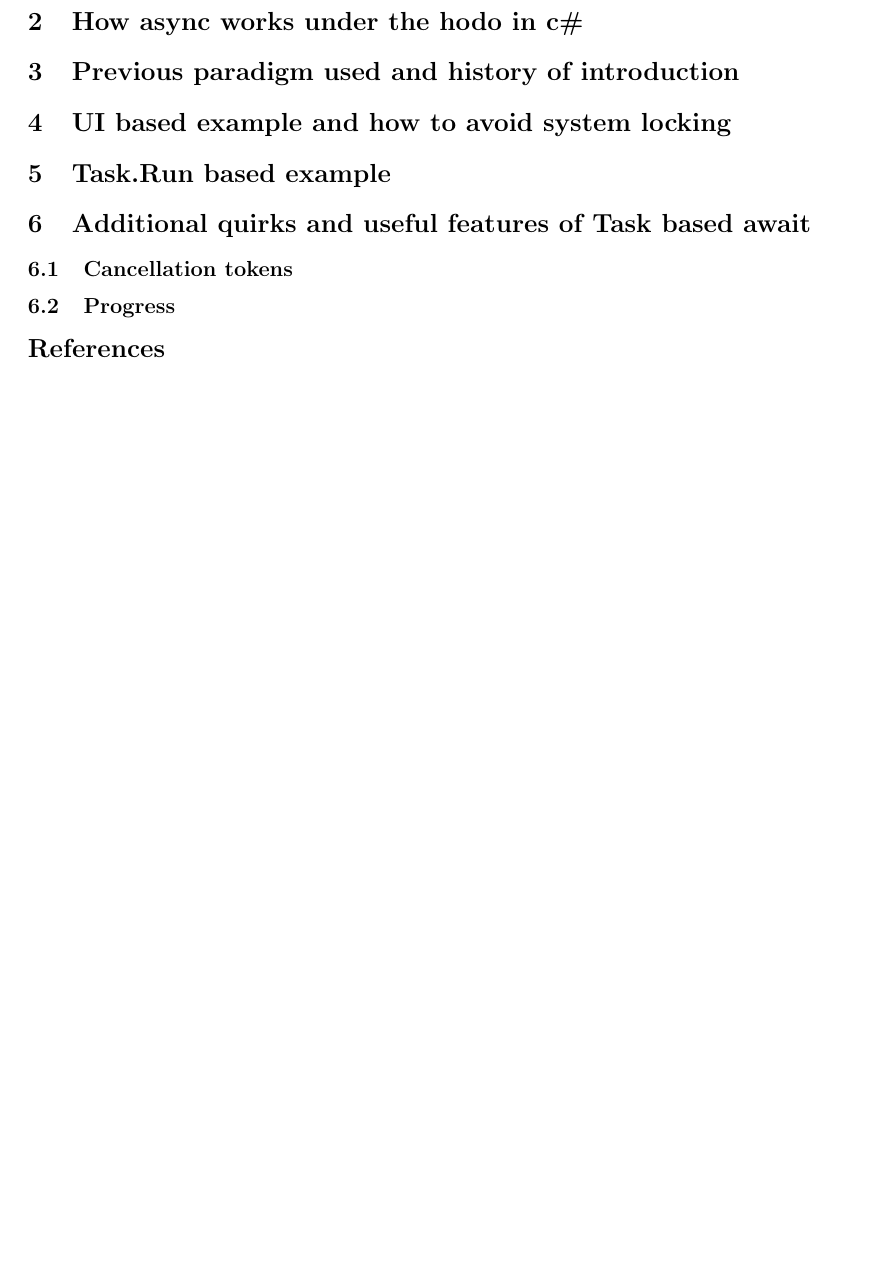
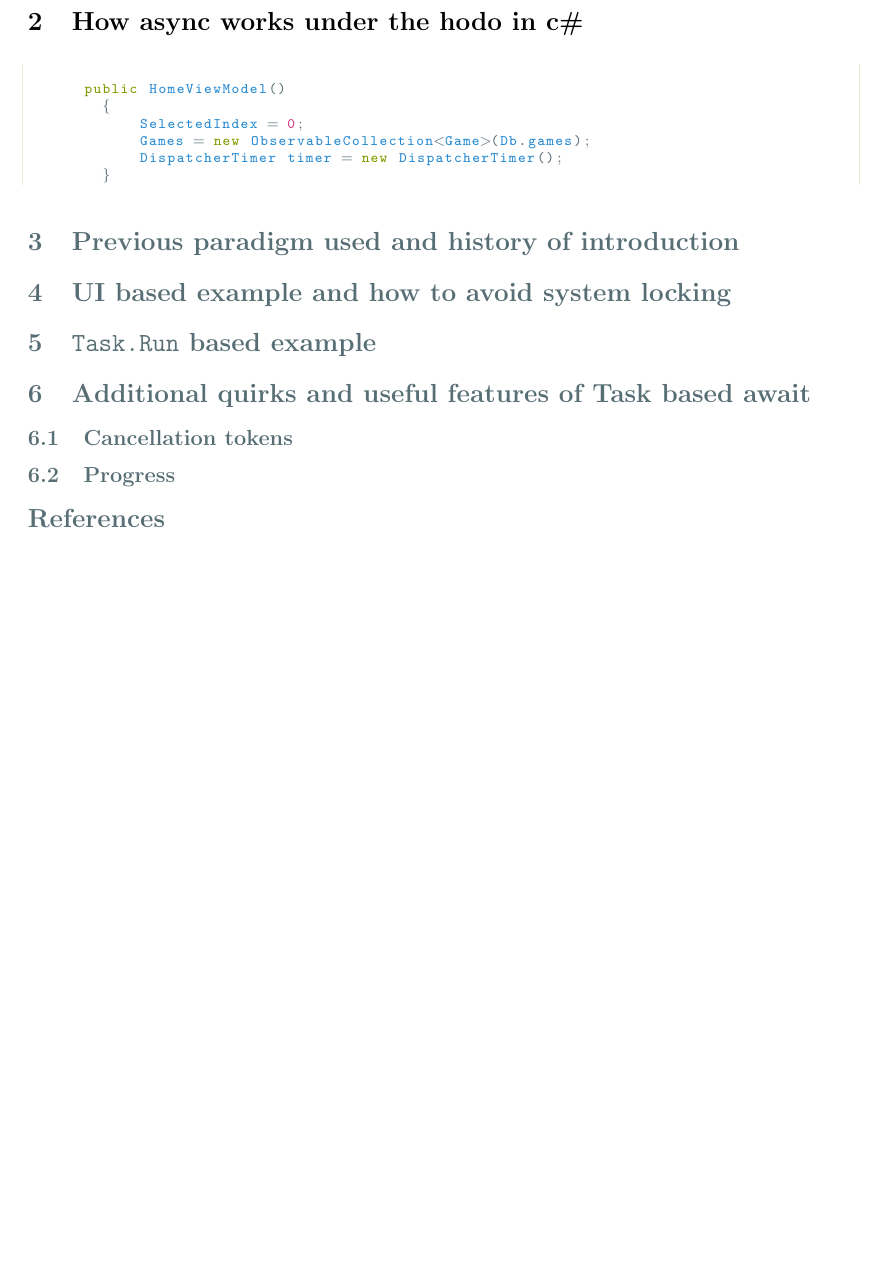
Before and after one commit to ProPablo/reports, a LaTeX document (cab402_A2_async_await/main.tex, which reads cab402_A2_async_await/csharp.sty): part of page 2 of 2, cut so that both start at the same text, the shorter picture padded with empty space. Compiled offline with pdfLaTeX.

Commit message:
workign code

```diff
--- /dev/null
+++ b/cab402_A2_async_await/csharp.sty
@@ -0,0 +1,90 @@
+\usepackage{listings}
+\usepackage{etoolbox}
+\usepackage{color}
+
+\definecolor{base0}{RGB}{131,148,150}
+\definecolor{base01}{RGB}{88,110,117}
+\definecolor{base2}{RGB}{238,232,213}
+\definecolor{sgreen}{RGB}{133,153,0}
+\definecolor{sblue}{RGB}{38,138,210}
+\definecolor{scyan}{RGB}{42,161,151}
+\definecolor{smagenta}{RGB}{211,54,130}
+
+
+\newcommand\digitstyle{\color{smagenta}}
+\newcommand\symbolstyle{\color{base01}}
+\makeatletter
+\newcommand{\ProcessDigit}[1]
+{%
+  \ifnum\lst@mode=\lst@Pmode\relax%
+   {\digitstyle #1}%
+  \else
+    #1%
+  \fi
+}
+\makeatother
+
+
+\lstdefinestyle{solarizedcsharp} {
+  language=[Sharp]C,
+  frame=lr,
+  linewidth=160mm,
+  breaklines=true,
+  tabsize=2,
+  numbers=left,
+  numbersep=5pt,
+  firstnumber=auto,
+  numberstyle=\tiny\ttfamily\color{base0},
+  rulecolor=\color{base2},
+  basicstyle=\footnotesize\ttfamily,
+  commentstyle=\color{base01},
+  morecomment=[s][\color{base01}]{/*+}{*/},
+  morecomment=[s][\color{base01}]{/*-}{*/},
+  morekeywords={  abstract, event, new, struct,
+                as, explicit, null, switch,
+                base, extern, object, this,
+                bool, false, operator, throw,
+                break, finally, out, true,
+                byte, fixed, override, try,
+                case, float, params, typeof,
+                catch, for, private, uint,
+                char, foreach, protected, ulong,
+                checked, goto, public, unchecked,
+                class, if, readonly, unsafe,
+                const, implicit, ref, ushort,
+                continue, in, return, using,
+                decimal, int, sbyte, virtual,
+                default, interface, sealed, volatile,
+                delegate, internal, short, void,
+                do, is, sizeof, while,
+                double, lock, stackalloc,
+                else, long, static,
+                enum, namespace, string, var},
+  keywordstyle=\bfseries\color{sgreen},
+  showstringspaces=false,
+  stringstyle=\color{scyan},
+  identifierstyle=\color{sblue},
+  extendedchars=true,
+  literate=
+    {0}{{{\ProcessDigit{0}}}}1
+    {1}{{{\ProcessDigit{1}}}}1
+    {2}{{{\ProcessDigit{2}}}}1
+    {3}{{{\ProcessDigit{3}}}}1
+    {4}{{{\ProcessDigit{4}}}}1
+    {5}{{{\ProcessDigit{5}}}}1
+    {6}{{{\ProcessDigit{6}}}}1
+    {7}{{{\ProcessDigit{7}}}}1
+    {8}{{{\ProcessDigit{8}}}}1
+    {9}{{{\ProcessDigit{9}}}}1
+    {\}}{{\symbolstyle{\}}}}1
+    {\{}{{\symbolstyle{\{}}}1
+    {(}{{\symbolstyle{(}}}1
+    {)}{{\symbolstyle{)}}}1
+    {=}{{\symbolstyle{$=$}}}1
+    {;}{{\symbolstyle{$;$}}}1
+    {>}{{\symbolstyle{$>$}}}1
+    {<}{{\symbolstyle{$<$}}}1
+    {\%}{{\symbolstyle{$\%$}}}1,
+}
+
+\lstset{escapechar=@,style=solarizedcsharp}
--- a/cab402_A2_async_await/main.tex
+++ b/cab402_A2_async_await/main.tex
@@ -11,6 +11,7 @@
 % Useful packages
 \usepackage{amsmath}
 \usepackage{graphicx}
+\usepackage[]{verbatim}
 \usepackage[colorlinks=true, allcolors=blue]{hyperref}
 
 % This package is handy for captioning figures, you can set caption style here as well
@@ -22,21 +23,24 @@
 % https://www.youtube.com/watch?v=WLqVLNzIN9E
 % \usepackage[framed, numbered]{matlab-prettifier}
 % \lstlistoflistings
+% \usepackage{listings}
+% \usepackage{xcolor}
+
+\usepackage[]{csharp}
 
 % This allows really nice formatting for MATLAB code, it's the main plug in package that I use
-\usepackage[numbered,framed]{mcode}
+% \usepackage[numbered,framed]{mcode}
 
 \lstset{
-numbers=none, % Prefer not to set numbers due to the inconvience in copying
+  numbers=none, % Prefer not to set numbers due to the inconvience in copying
 }
-
-
 \title{CAB202 Asynchronous Programming with Async Await
 \\\large A survey on its usage in c\# and javascript and the paradigms related}
 
 \author{Anhad Ahuja}
 
 \begin{document}
+
 \maketitle
 
 
@@ -49,12 +53,22 @@ Given no context for the underlying physcical system behind a dataset makes allo
 \newpage
 
 \section{How async works under the hodo in c\#}
+\begin{lstlisting}[language={[Sharp]C}]
+
+      public HomeViewModel()
+        {
+            SelectedIndex = 0;
+            Games = new ObservableCollection<Game>(Db.games);
+            DispatcherTimer timer = new DispatcherTimer();
+        }
+\end{lstlisting}
 
 \section{Previous paradigm used and history of introduction}
 
 \section{UI based example and how to avoid system locking}
 
-\section{Task.Run based example}
+\section{\texttt{Task.Run} based example}
+
 
 \section{Additional quirks and useful features of Task based await}
 \subsection{Cancellation tokens}
```
Also changed, not shown: cab402_A2_async_await/main.pdf.
